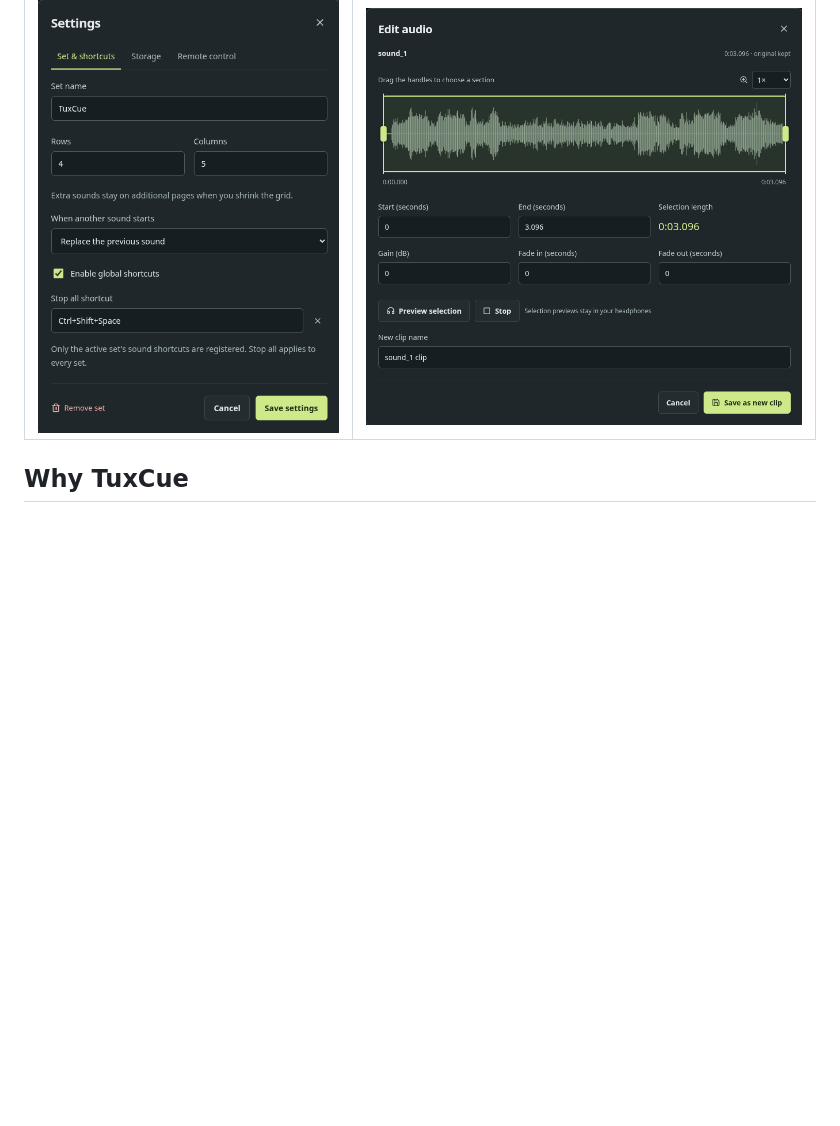
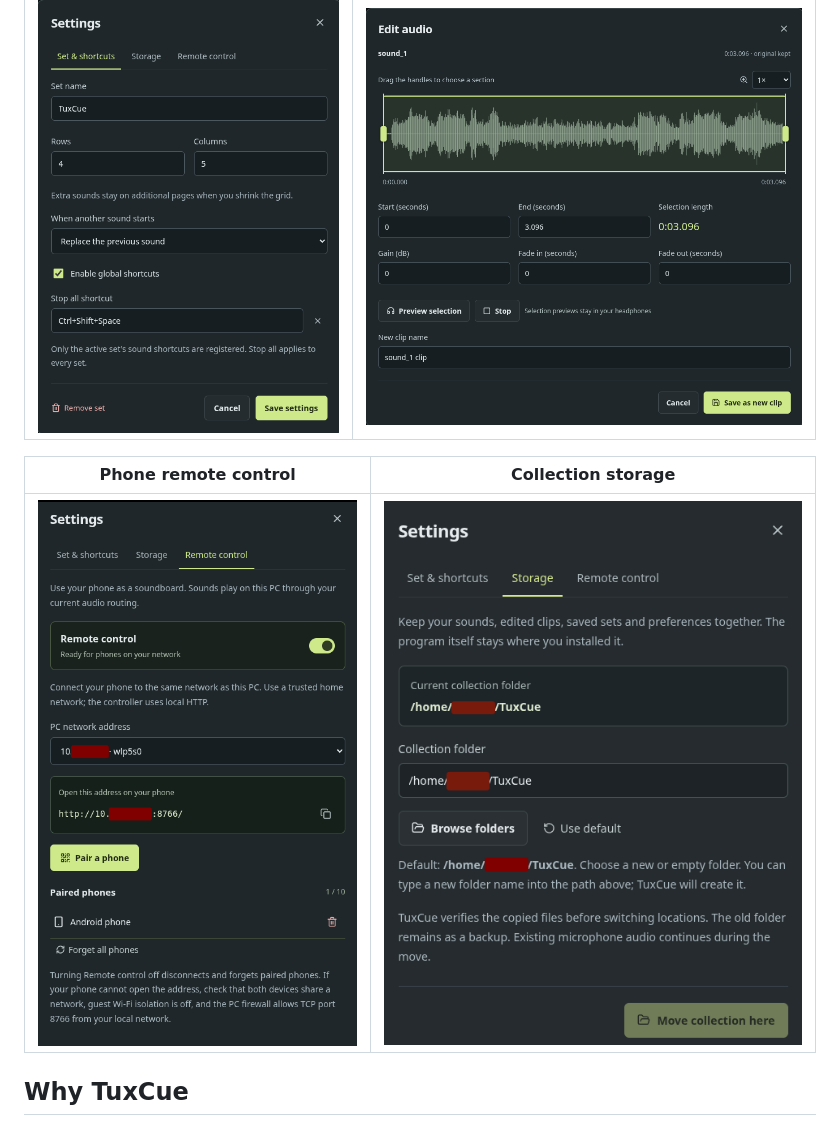
Before and after one commit to TuxCue/TuxCue, a Markdown page: README.md, the part around the change. GitHub-like rendering; pictures changed too: docs/screenshots/remote-control.png (added), docs/screenshots/storage.png (added); blank space fills up the shorter version.

Commit message:
docs: add remote and storage screenshots

```diff
--- a/README.md
+++ b/README.md
@@ -15,6 +15,10 @@ TuxCue ships with **no audio files or built-in sound library**. You import your
 | Set and shortcut settings | Audio editor |
 | --- | --- |
 | ![TuxCue settings for grid size, playback behavior, and global shortcuts](docs/screenshots/set-settings.png) | ![TuxCue audio editor with waveform, trim handles, gain, and fade controls](docs/screenshots/audio-editor.png) |
+
+| Phone remote control | Collection storage |
+| --- | --- |
+| ![TuxCue remote-control settings with local network pairing controls](docs/screenshots/remote-control.png) | ![TuxCue storage settings for choosing and moving the collection folder](docs/screenshots/storage.png) |
 
 ## Why TuxCue
 
```
